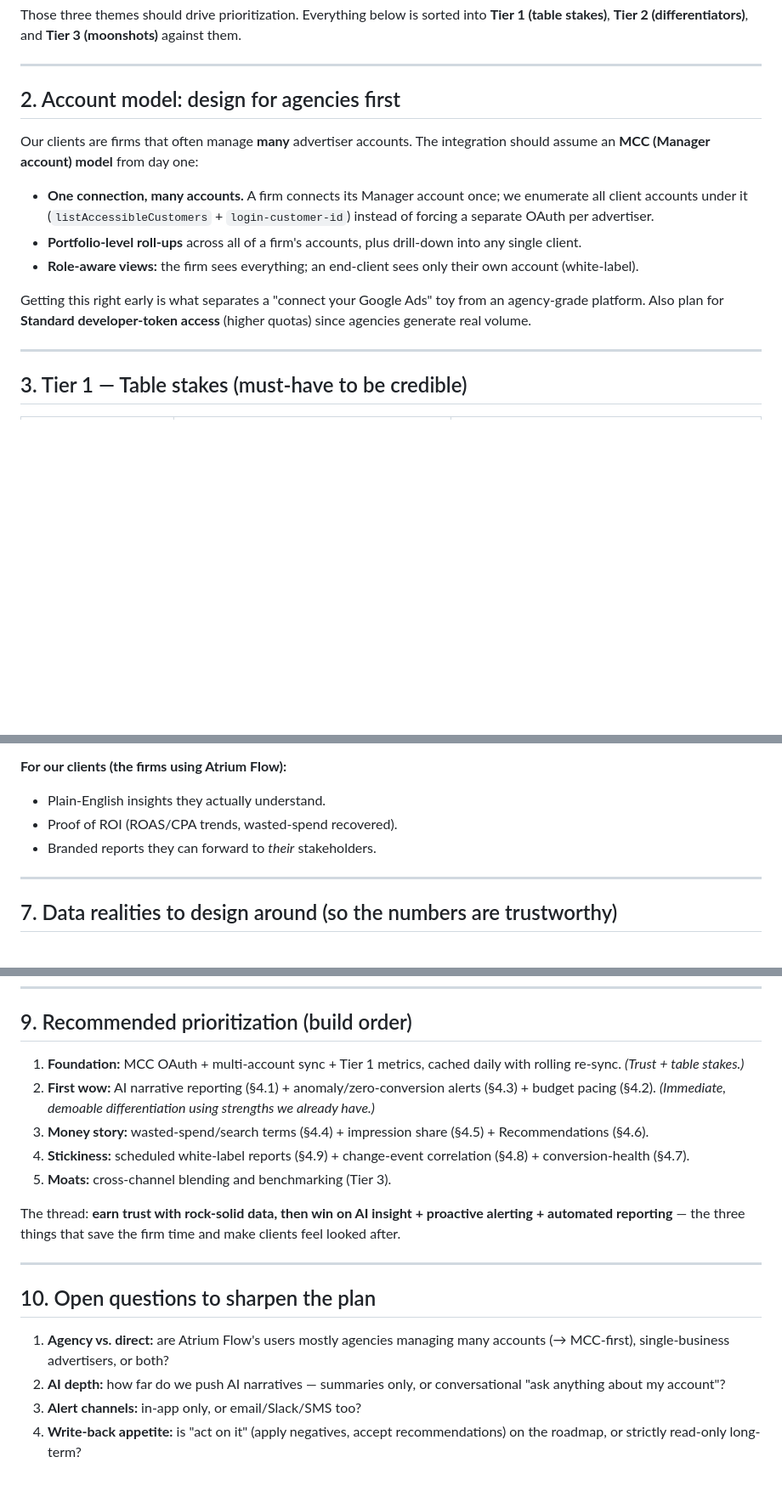
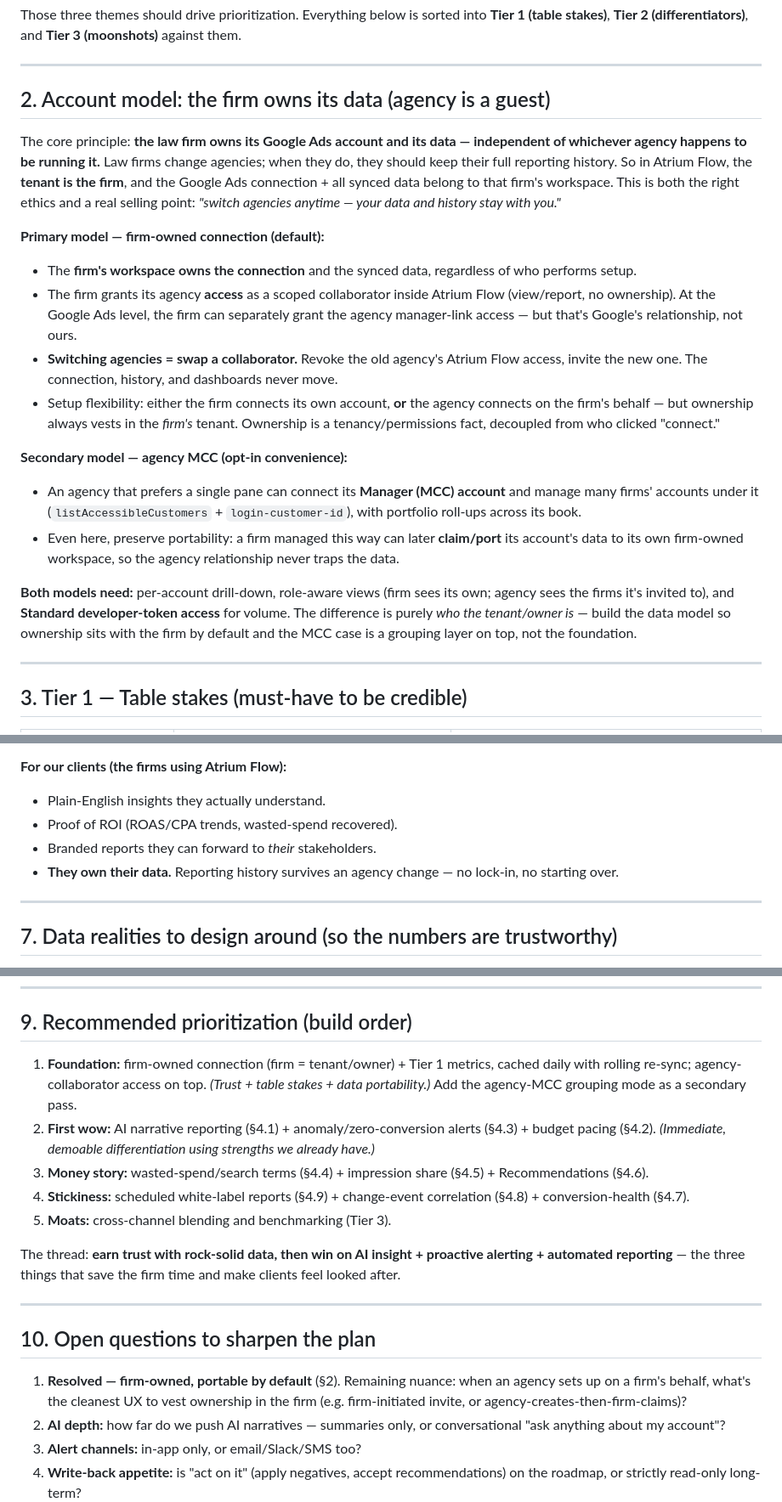
Before and after one commit to Marko-954/nexus-tasks, a Markdown page: GOOGLE_ADS_INTEGRATION_PLAN.md, 3 parts joined by grey strips. Shown at 85% size. Drawn GitHub-style; blank space fills up the shorter version.

Commit message:
Make firm-owned account the primary model; agency MCC secondary

```diff
--- a/GOOGLE_ADS_INTEGRATION_PLAN.md
+++ b/GOOGLE_ADS_INTEGRATION_PLAN.md
@@ -20,15 +20,21 @@ Those three themes should drive prioritization. Everything below is sorted into
 
 ---
 
-## 2. Account model: design for agencies first
+## 2. Account model: the firm owns its data (agency is a guest)
 
-Our clients are firms that often manage **many** advertiser accounts. The integration should assume an **MCC (Manager account) model** from day one:
+The core principle: **the law firm owns its Google Ads account and its data — independent of whichever agency happens to be running it.** Law firms change agencies; when they do, they should keep their full reporting history. So in Atrium Flow, the **tenant is the firm**, and the Google Ads connection + all synced data belong to that firm's workspace. This is both the right ethics and a real selling point: *"switch agencies anytime — your data and history stay with you."*
 
-- **One connection, many accounts.** A firm connects its Manager account once; we enumerate all client accounts under it (`listAccessibleCustomers` + `login-customer-id`) instead of forcing a separate OAuth per advertiser.
-- **Portfolio-level roll-ups** across all of a firm's accounts, plus drill-down into any single client.
-- **Role-aware views:** the firm sees everything; an end-client sees only their own account (white-label).
+**Primary model — firm-owned connection (default):**
+- The **firm's workspace owns the connection** and the synced data, regardless of who performs setup.
+- The firm grants its agency **access** as a scoped collaborator inside Atrium Flow (view/report, no ownership). At the Google Ads level, the firm can separately grant the agency manager-link access — but that's Google's relationship, not ours.
+- **Switching agencies = swap a collaborator.** Revoke the old agency's Atrium Flow access, invite the new one. The connection, history, and dashboards never move.
+- Setup flexibility: either the firm connects its own account, **or** the agency connects on the firm's behalf — but ownership always vests in the *firm's* tenant. Ownership is a tenancy/permissions fact, decoupled from who clicked "connect."
 
-Getting this right early is what separates a "connect your Google Ads" toy from an agency-grade platform. Also plan for **Standard developer-token access** (higher quotas) since agencies generate real volume.
+**Secondary model — agency MCC (opt-in convenience):**
+- An agency that prefers a single pane can connect its **Manager (MCC) account** and manage many firms' accounts under it (`listAccessibleCustomers` + `login-customer-id`), with portfolio roll-ups across its book.
+- Even here, preserve portability: a firm managed this way can later **claim/port** its account's data to its own firm-owned workspace, so the agency relationship never traps the data.
+
+**Both models need:** per-account drill-down, role-aware views (firm sees its own; agency sees the firms it's invited to), and **Standard developer-token access** for volume. The difference is purely *who the tenant/owner is* — build the data model so ownership sits with the firm by default and the MCC case is a grouping layer on top, not the foundation.
 
 ---
 
@@ -122,6 +128,7 @@ Auto-generate branded PDF/email reports (powered by the AI narrative + charts) o
 - Plain-English insights they actually understand.
 - Proof of ROI (ROAS/CPA trends, wasted-spend recovered).
 - Branded reports they can forward to *their* stakeholders.
+- **They own their data.** Reporting history survives an agency change — no lock-in, no starting over.
 
 ---
 
@@ -147,7 +154,7 @@ Auto-generate branded PDF/email reports (powered by the AI narrative + charts) o
 
 ## 9. Recommended prioritization (build order)
 
-1. **Foundation:** MCC OAuth + multi-account sync + Tier 1 metrics, cached daily with rolling re-sync. *(Trust + table stakes.)*
+1. **Foundation:** firm-owned connection (firm = tenant/owner) + Tier 1 metrics, cached daily with rolling re-sync; agency-collaborator access on top. *(Trust + table stakes + data portability.)* Add the agency-MCC grouping mode as a secondary pass.
 2. **First wow:** AI narrative reporting (§4.1) + anomaly/zero-conversion alerts (§4.3) + budget pacing (§4.2). *(Immediate, demoable differentiation using strengths we already have.)*
 3. **Money story:** wasted-spend/search terms (§4.4) + impression share (§4.5) + Recommendations (§4.6).
 4. **Stickiness:** scheduled white-label reports (§4.9) + change-event correlation (§4.8) + conversion-health (§4.7).
@@ -159,7 +166,7 @@ The thread: **earn trust with rock-solid data, then win on AI insight + proactiv
 
 ## 10. Open questions to sharpen the plan
 
-1. **Agency vs. direct:** are Atrium Flow's users mostly agencies managing many accounts (→ MCC-first), single-business advertisers, or both?
+1. **Resolved — firm-owned, portable by default** (§2). Remaining nuance: when an agency sets up on a firm's behalf, what's the cleanest UX to vest ownership in the firm (e.g. firm-initiated invite, or agency-creates-then-firm-claims)?
 2. **AI depth:** how far do we push AI narratives — summaries only, or conversational "ask anything about my account"?
 3. **Alert channels:** in-app only, or email/Slack/SMS too?
 4. **Write-back appetite:** is "act on it" (apply negatives, accept recommendations) on the roadmap, or strictly read-only long-term?
```
